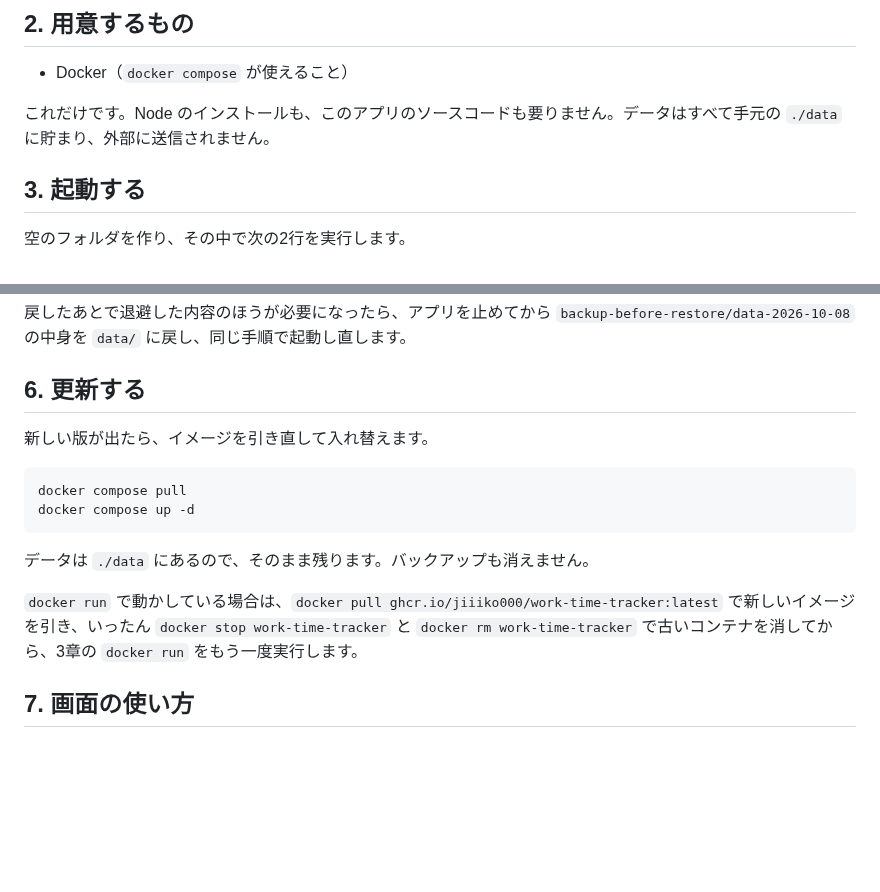
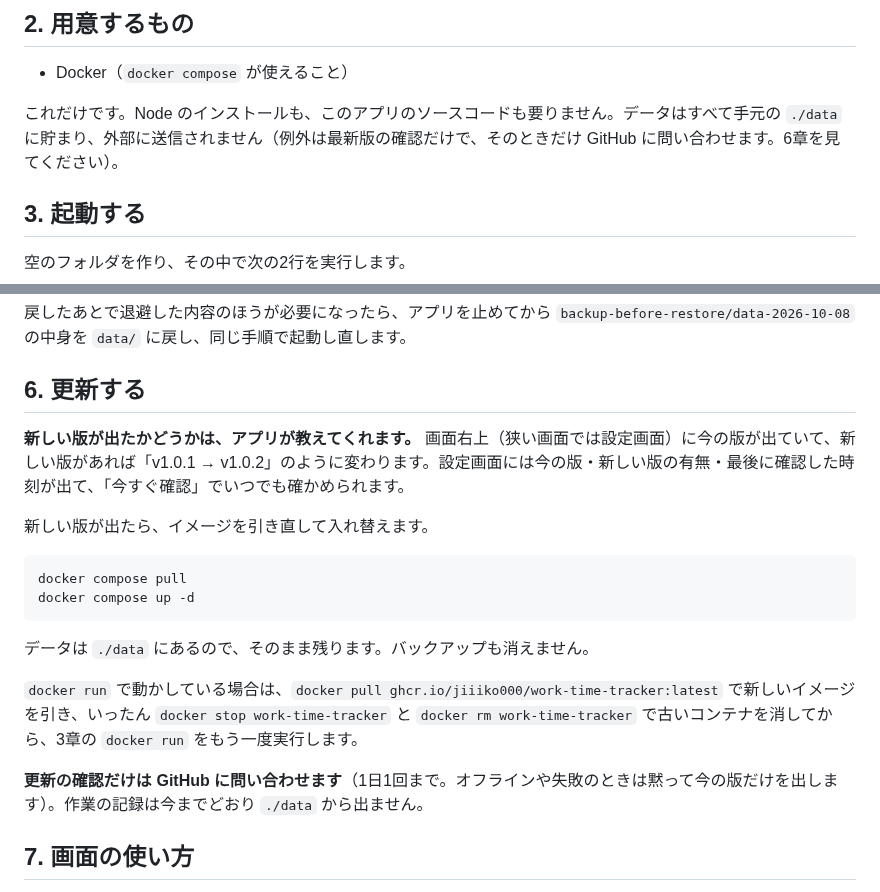
Before and after one commit to jiiiko000/work-time-tracker-dist, a Markdown page: MANUAL.md, 2 parts joined by grey strips. Drawn GitHub-style; blank space fills up the shorter version.

````diff
--- a/MANUAL.md
+++ b/MANUAL.md
@@ -16,7 +16,7 @@
 
 - Docker（`docker compose` が使えること）
 
-これだけです。Node のインストールも、このアプリのソースコードも要りません。データはすべて手元の `./data` に貯まり、外部に送信されません。
+これだけです。Node のインストールも、このアプリのソースコードも要りません。データはすべて手元の `./data` に貯まり、外部に送信されません（例外は最新版の確認だけで、そのときだけ GitHub に問い合わせます。6章を見てください）。
 
 ## 3. 起動する
 
@@ -137,6 +137,8 @@ docker run -d --name work-time-tracker \
 
 ## 6. 更新する
 
+**新しい版が出たかどうかは、アプリが教えてくれます。** 画面右上（狭い画面では設定画面）に今の版が出ていて、新しい版があれば「v1.0.1 → v1.0.2」のように変わります。設定画面には今の版・新しい版の有無・最後に確認した時刻が出て、「今すぐ確認」でいつでも確かめられます。
+
 新しい版が出たら、イメージを引き直して入れ替えます。
 
 ```sh
@@ -147,6 +149,8 @@ docker compose up -d
 データは `./data` にあるので、そのまま残ります。バックアップも消えません。
 
 `docker run` で動かしている場合は、`docker pull ghcr.io/jiiiko000/work-time-tracker:latest` で新しいイメージを引き、いったん `docker stop work-time-tracker` と `docker rm work-time-tracker` で古いコンテナを消してから、3章の `docker run` をもう一度実行します。
+
+**更新の確認だけは GitHub に問い合わせます**（1日1回まで。オフラインや失敗のときは黙って今の版だけを出します）。作業の記録は今までどおり `./data` から出ません。
 
 ## 7. 画面の使い方
 
````
Also changed, not shown: other parts of MANUAL.md (+1 -0 lines), README.md (+1 -1 lines), images/history.png, images/settings.png, 1 other file.
